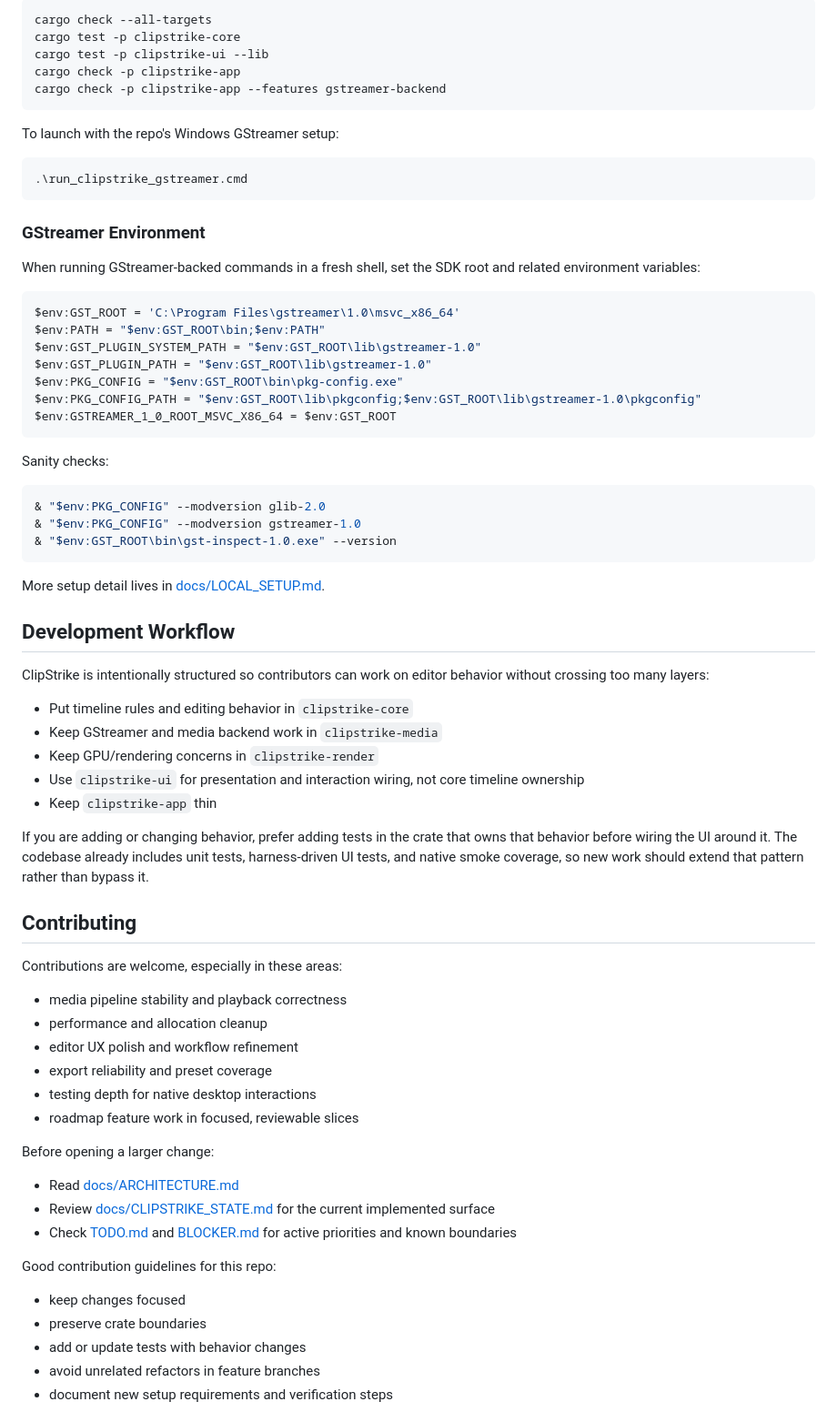
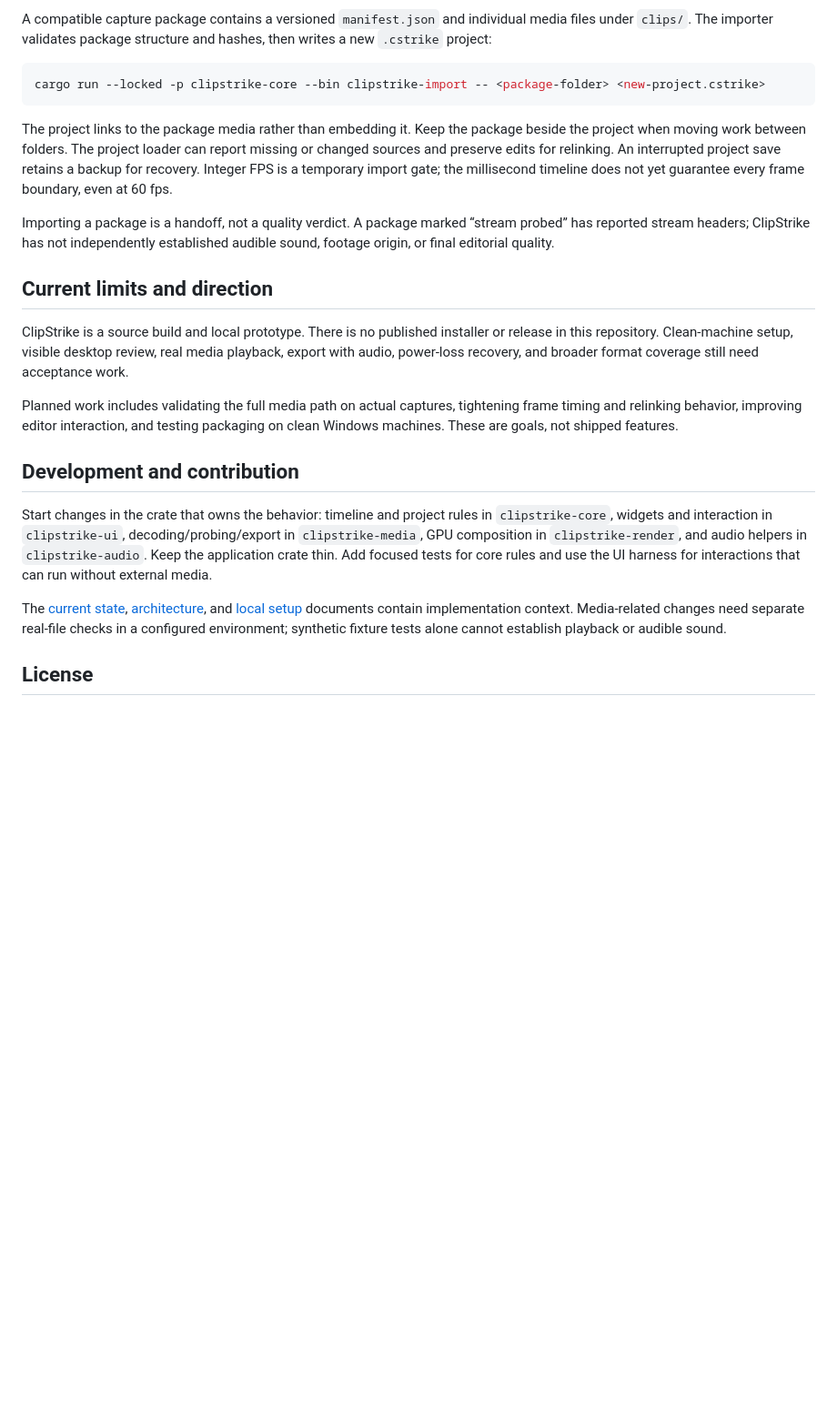
Before and after one commit to Gerbzz/ClipStrike, a Markdown page: README.md, the part around one of its changes. Shown at 91% size. GitHub-like rendering; blank space fills up the shorter version.

Commit message:
docs: explain current creator workflow and prototype limits

````diff
--- a/README.md
+++ b/README.md
@@ -72,76 +59,25 @@ The repo currently documents two known GStreamer SDK roots:
 
-```powershell
-cargo check --all-targets
-cargo test -p clipstrike-core
-cargo test -p clipstrike-ui --lib
-cargo check -p clipstrike-app
-cargo check -p clipstrike-app --features gstreamer-backend
-```
+A compatible capture package contains a versioned <code>manifest.json</code> and individual media files under <code>clips/</code>. The importer validates package structure and hashes, then writes a new <code>.cstrike</code> project:
 
-To launch with the repo's Windows GStreamer setup:
+~~~powershell
+cargo run --locked -p clipstrike-core --bin clipstrike-import -- <package-folder> <new-project.cstrike>
+~~~
 
-```powershell
-.\run_clipstrike_gstreamer.cmd
-```
+The project links to the package media rather than embedding it. Keep the package beside the project when moving work between folders. The project loader can report missing or changed sources and preserve edits for relinking. An interrupted project save retains a backup for recovery. Integer FPS is a temporary import gate; the millisecond timeline does not yet guarantee every frame boundary, even at 60 fps.
 
-### GStreamer Environment
+Importing a package is a handoff, not a quality verdict. A package marked “stream probed” has reported stream headers; ClipStrike has not independently established audible sound, footage origin, or final editorial quality.
 
-When running GStreamer-backed commands in a fresh shell, set the SDK root and related environment variables:
+## Current limits and direction
 
-```powershell
-$env:GST_ROOT = 'C:\Program Files\gstreamer\1.0\msvc_x86_64'
-$env:PATH = "$env:GST_ROOT\bin;$env:PATH"
-$env:GST_PLUGIN_SYSTEM_PATH = "$env:GST_ROOT\lib\gstreamer-1.0"
-$env:GST_PLUGIN_PATH = "$env:GST_ROOT\lib\gstreamer-1.0"
-$env:PKG_CONFIG = "$env:GST_ROOT\bin\pkg-config.exe"
-$env:PKG_CONFIG_PATH = "$env:GST_ROOT\lib\pkgconfig;$env:GST_ROOT\lib\gstreamer-1.0\pkgconfig"
-$env:GSTREAMER_1_0_ROOT_MSVC_X86_64 = $env:GST_ROOT
-```
+ClipStrike is a source build and local prototype. There is no published installer or release in this repository. Clean-machine setup, visible desktop review, real media playback, export with audio, power-loss recovery, and broader format coverage still need acceptance work.
 
-Sanity checks:
+Planned work includes validating the full media path on actual captures, tightening frame timing and relinking behavior, improving editor interaction, and testing packaging on clean Windows machines. These are goals, not shipped features.
 
-```powershell
-& "$env:PKG_CONFIG" --modversion glib-2.0
-& "$env:PKG_CONFIG" --modversion gstreamer-1.0
-& "$env:GST_ROOT\bin\gst-inspect-1.0.exe" --version
-```
+## Development and contribution
 
-More setup detail lives in [docs/LOCAL_SETUP.md](docs/LOCAL_SETUP.md).
+Start changes in the crate that owns the behavior: timeline and project rules in <code>clipstrike-core</code>, widgets and interaction in <code>clipstrike-ui</code>, decoding/probing/export in <code>clipstrike-media</code>, GPU composition in <code>clipstrike-render</code>, and audio helpers in <code>clipstrike-audio</code>. Keep the application crate thin. Add focused tests for core rules and use the UI harness for interactions that can run without external media.
 
-## Development Workflow
+The [current state](docs/CLIPSTRIKE_STATE.md), [architecture](docs/ARCHITECTURE.md), and [local setup](docs/LOCAL_SETUP.md) documents contain implementation context. Media-related changes need separate real-file checks in a configured environment; synthetic fixture tests alone cannot establish playback or audible sound.
 
-ClipStrike is intentionally structured so contributors can work on editor behavior without crossing too many layers:
+## License
 
-- Put timeline rules and editing behavior in `clipstrike-core`
-- Keep GStreamer and media backend work in `clipstrike-media`
-- Keep GPU/rendering concerns in `clipstrike-render`
-- Use `clipstrike-ui` for presentation and interaction wiring, not core timeline ownership
-- Keep `clipstrike-app` thin
-
-If you are adding or changing behavior, prefer adding tests in the crate that owns that behavior before wiring the UI around it. The codebase already includes unit tests, harness-driven UI tests, and native smoke coverage, so new work should extend that pattern rather than bypass it.
-
-## Contributing
-
-Contributions are welcome, especially in these areas:
-
-- media pipeline stability and playback correctness
-- performance and allocation cleanup
-- editor UX polish and workflow refinement
-- export reliability and preset coverage
-- testing depth for native desktop interactions
-- roadmap feature work in focused, reviewable slices
-
-Before opening a larger change:
-
-- Read [docs/ARCHITECTURE.md](docs/ARCHITECTURE.md)
-- Review [docs/CLIPSTRIKE_STATE.md](docs/CLIPSTRIKE_STATE.md) for the current implemented surface
-- Check [TODO.md](TODO.md) and [BLOCKER.md](BLOCKER.md) for active priorities and known boundaries
-
-Good contribution guidelines for this repo:
-
-- keep changes focused
-- preserve crate boundaries
-- add or update tests with behavior changes
-- avoid unrelated refactors in feature branches
-- document new setup requirements and verification steps
-
````
Also changed, not shown: other parts of README.md (+37 -71 lines).
